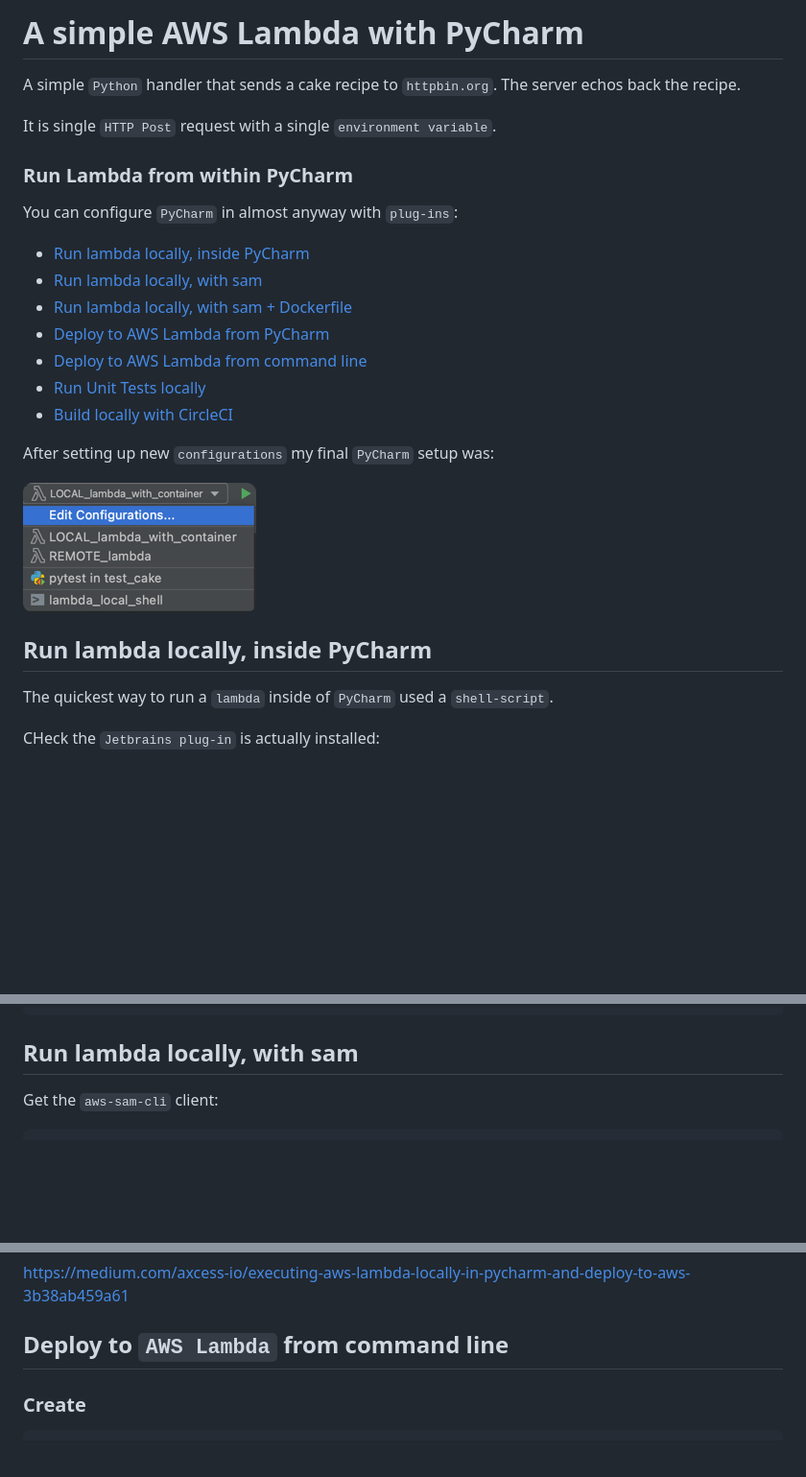
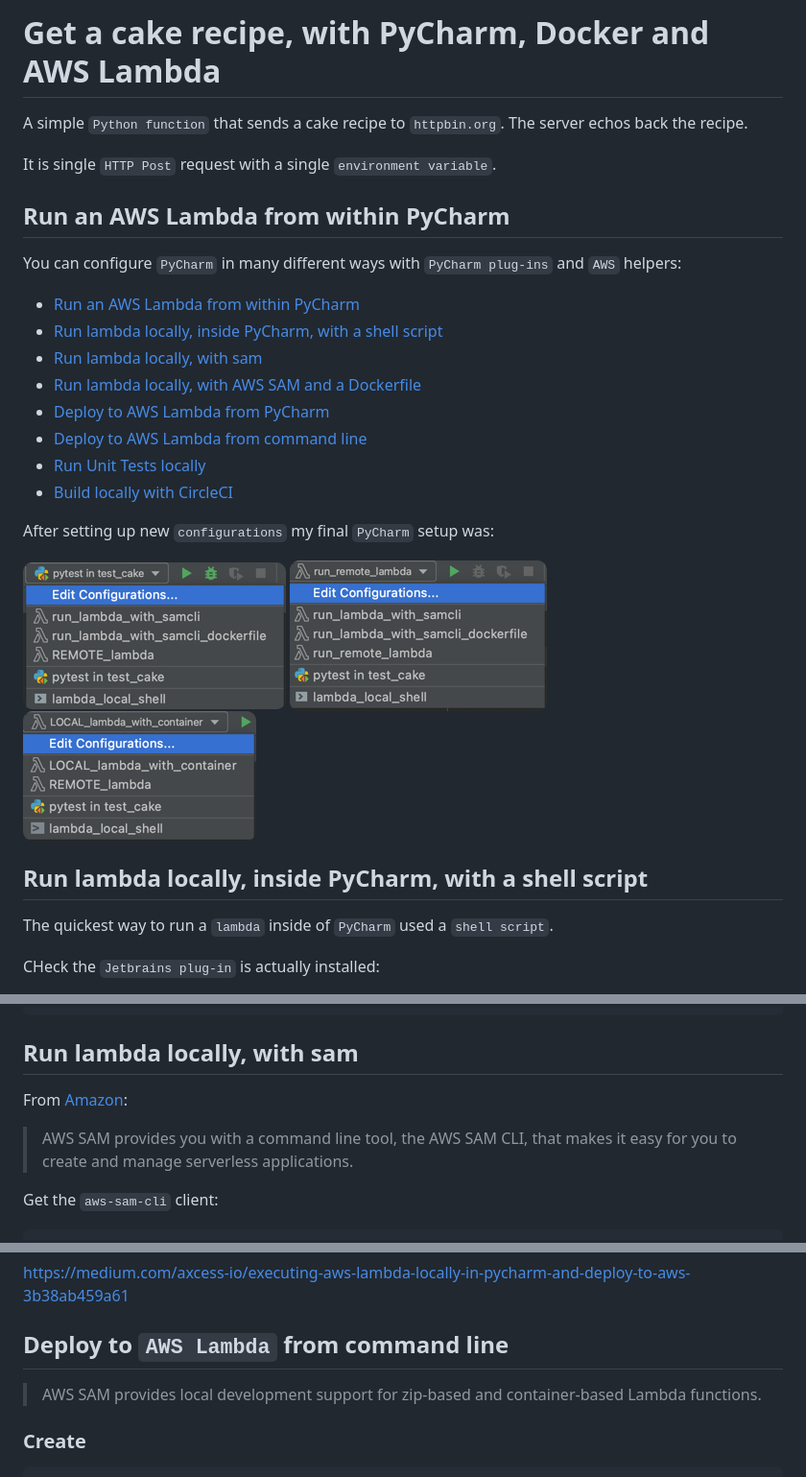
Before and after one commit to rustymagnet3000/pycharm_lambda_setup, a Markdown page: README.md, 3 parts joined by grey strips. Shown at 96% size. Drawn GitHub-style; pictures changed too: .README_images/config_options_b.png (added), .README_images/config_options_c.png (added); blank space fills up the shorter version.

Commit message:
Updated readme with new Dockerfile set up

````diff
--- a/README.md
+++ b/README.md
@@ -1,18 +1,19 @@
-# A simple AWS Lambda with PyCharm
+# Get a cake recipe, with PyCharm, Docker and AWS Lambda
 
-A simple `Python` handler that sends a cake recipe to `httpbin.org`.  The server echos back the recipe.
+A simple `Python function` that sends a cake recipe to `httpbin.org`.  The server echos back the recipe.
 
 It is single `HTTP Post` request with a single `environment variable`.
 
-### Run Lambda from within PyCharm
+## Run an AWS Lambda from within PyCharm
 
-You can configure `PyCharm` in almost anyway with `plug-ins`:
+You can configure `PyCharm` in many different ways with `PyCharm plug-ins` and `AWS` helpers:
 
 <!-- TOC depthfrom:2 depthto:2 withlinks:true updateonsave:true orderedlist:false -->
 
-- [Run lambda locally, inside PyCharm](#run-lambda-locally-inside-pycharm)
+- [Run an AWS Lambda from within PyCharm](#run-an-aws-lambda-from-within-pycharm)
+- [Run lambda locally, inside PyCharm, with a shell script](#run-lambda-locally-inside-pycharm-with-a-shell-script)
 - [Run lambda locally, with sam](#run-lambda-locally-with-sam)
-- [Run lambda locally, with sam + Dockerfile](#run-lambda-locally-with-sam--dockerfile)
+- [Run lambda locally, with AWS SAM and a Dockerfile](#run-lambda-locally-with-aws-sam-and-a-dockerfile)
 - [Deploy to AWS Lambda from PyCharm](#deploy-to-aws-lambda-from-pycharm)
 - [Deploy to AWS Lambda from command line](#deploy-to-aws-lambda-from-command-line)
 - [Run Unit Tests locally](#run-unit-tests-locally)
@@ -22,11 +23,13 @@ You can configure `PyCharm` in almost anyway with `plug-ins`:
 
 After setting up new `configurations` my final `PyCharm` setup was:
 
+![config_options_b](.README_images/config_options_b.png)
+![](.README_images/config_options_c.png)
 ![config_options](.README_images/pycharm_config_options.png)
 
-## Run lambda locally, inside PyCharm
+## Run lambda locally, inside PyCharm, with a shell script
 
-The quickest way to run a `lambda` inside of `PyCharm` used a `shell-script`.
+The quickest way to run a `lambda` inside of `PyCharm` used a `shell script`.
 
 CHeck the `Jetbrains plug-in` is actually installed:
 
@@ -53,6 +56,10 @@ python-lambda-local -f "$1" "$2" "$3"
 
 ## Run lambda locally, with sam
 
+From [Amazon](https://docs.aws.amazon.com/serverless-application-model/latest/developerguide/serverless-sam-cli-install.html):
+
+> AWS SAM provides you with a command line tool, the AWS SAM CLI, that makes it easy for you to create and manage serverless applications.
+
 Get the `aws-sam-cli` client:
 
 ```bash
@@ -98,6 +111,8 @@ For more details:
 <https://medium.com/axcess-io/executing-aws-lambda-locally-in-pycharm-and-deploy-to-aws-3b38ab459a61>
 
 ## Deploy to `AWS Lambda` from command line
+
+> AWS SAM provides local development support for zip-based and container-based Lambda functions.
 
 ### Create
 
````
Also changed, not shown: other parts of README.md (+9 -3 lines), .README_images/sam_and_dockerfile.png (added), 2 other files.
